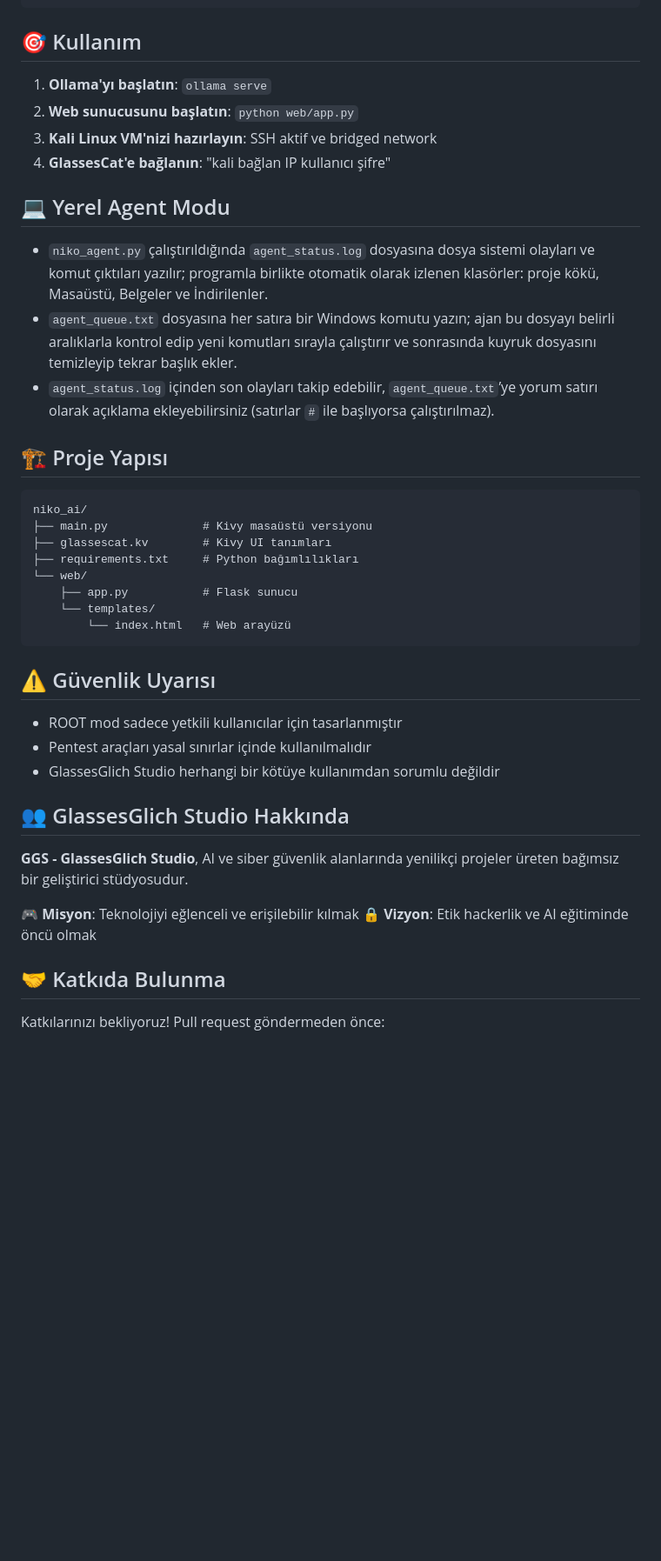
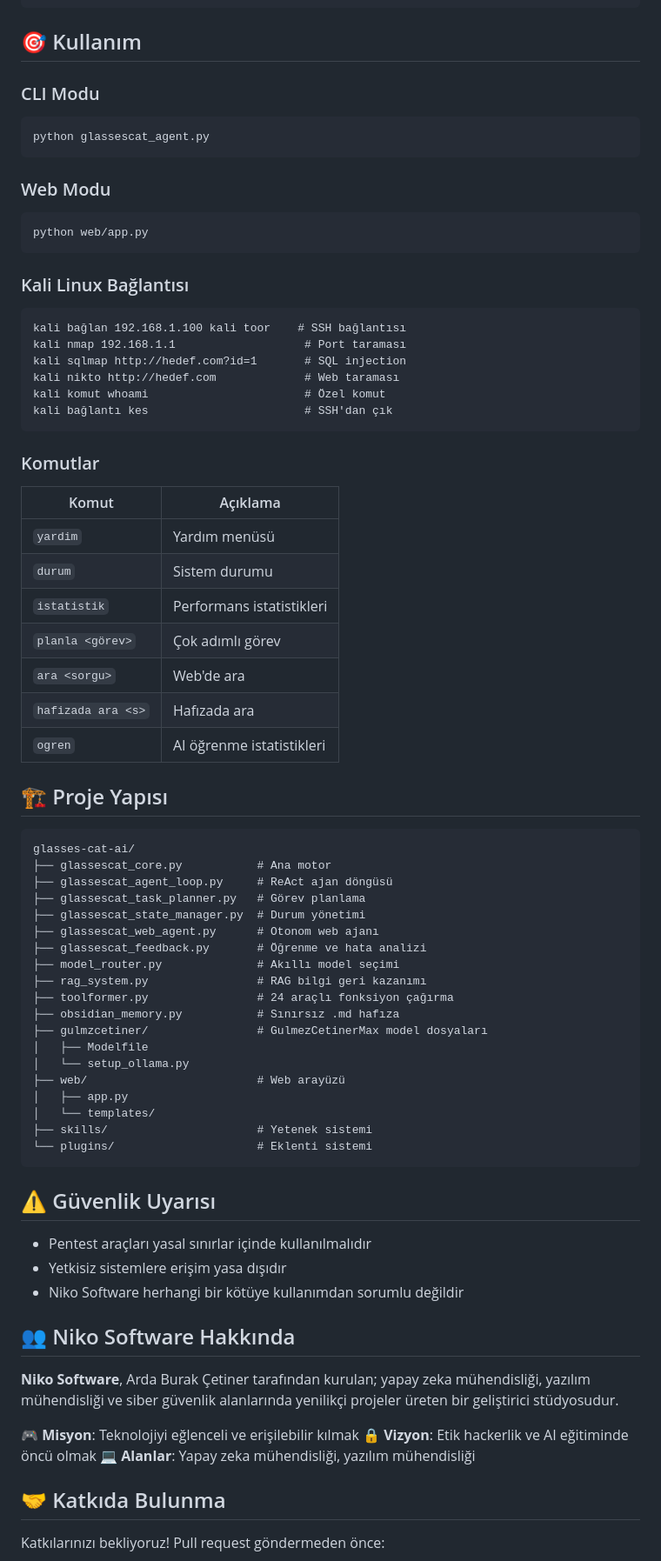
Before and after one commit to glassesglitchstudio-lab/glasses-cat-ai, a Markdown page: README.md, the part around one of its changes. Shown at 87% size. Rendered like a GitHub page; blank space fills up the shorter version.

Commit message:
Update README: Add Ollama setup guide, GulmezCetinerMax model, and Niko Software branding

````diff
--- a/README.md
+++ b/README.md
@@ -75,42 +78,74 @@ http://localhost:5000
 
 ## 🎯 Kullanım
 
-1. **Ollama'yı başlatın**: `ollama serve`
-2. **Web sunucusunu başlatın**: `python web/app.py`
-3. **Kali Linux VM'nizi hazırlayın**: SSH aktif ve bridged network
-4. **GlassesCat'e bağlanın**: "kali bağlan IP kullanıcı şifre"
+### CLI Modu
+```bash
+python glassescat_agent.py
+```
 
-## 💻 Yerel Agent Modu
+### Web Modu
+```bash
+python web/app.py
+```
 
-- `niko_agent.py` çalıştırıldığında `agent_status.log` dosyasına dosya sistemi olayları ve komut çıktıları yazılır; programla birlikte otomatik olarak izlenen klasörler: proje kökü, Masaüstü, Belgeler ve İndirilenler.
-- `agent_queue.txt` dosyasına her satıra bir Windows komutu yazın; ajan bu dosyayı belirli aralıklarla kontrol edip yeni komutları sırayla çalıştırır ve sonrasında kuyruk dosyasını temizleyip tekrar başlık ekler.
-- `agent_status.log` içinden son olayları takip edebilir, `agent_queue.txt`’ye yorum satırı olarak açıklama ekleyebilirsiniz (satırlar `#` ile başlıyorsa çalıştırılmaz).
+### Kali Linux Bağlantısı
+```
+kali bağlan 192.168.1.100 kali toor    # SSH bağlantısı
+kali nmap 192.168.1.1                   # Port taraması
+kali sqlmap http://hedef.com?id=1       # SQL injection
+kali nikto http://hedef.com             # Web taraması
+kali komut whoami                       # Özel komut
+kali bağlantı kes                       # SSH'dan çık
+```
+
+### Komutlar
+| Komut | Açıklama |
+|-------|----------|
+| `yardim` | Yardım menüsü |
+| `durum` | Sistem durumu |
+| `istatistik` | Performans istatistikleri |
+| `planla <görev>` | Çok adımlı görev |
+| `ara <sorgu>` | Web'de ara |
+| `hafizada ara <s>` | Hafızada ara |
+| `ogren` | AI öğrenme istatistikleri |
 
 ## 🏗️ Proje Yapısı
 
 ```
-niko_ai/
-├── main.py              # Kivy masaüstü versiyonu
-├── glassescat.kv        # Kivy UI tanımları
-├── requirements.txt     # Python bağımlılıkları
-└── web/
-    ├── app.py           # Flask sunucu
-    └── templates/
-        └── index.html   # Web arayüzü
+glasses-cat-ai/
+├── glassescat_core.py           # Ana motor
+├── glassescat_agent_loop.py     # ReAct ajan döngüsü
+├── glassescat_task_planner.py   # Görev planlama
+├── glassescat_state_manager.py  # Durum yönetimi
+├── glassescat_web_agent.py      # Otonom web ajanı
+├── glassescat_feedback.py       # Öğrenme ve hata analizi
+├── model_router.py              # Akıllı model seçimi
+├── rag_system.py                # RAG bilgi geri kazanımı
+├── toolformer.py                # 24 araçlı fonksiyon çağırma
+├── obsidian_memory.py           # Sınırsız .md hafıza
+├── gulmzcetiner/                # GulmezCetinerMax model dosyaları
+│   ├── Modelfile
+│   └── setup_ollama.py
+├── web/                         # Web arayüzü
+│   ├── app.py
+│   └── templates/
+├── skills/                      # Yetenek sistemi
+└── plugins/                     # Eklenti sistemi
 ```
 
 ## ⚠️ Güvenlik Uyarısı
 
-- ROOT mod sadece yetkili kullanıcılar için tasarlanmıştır
 - Pentest araçları yasal sınırlar içinde kullanılmalıdır
-- GlassesGlich Studio herhangi bir kötüye kullanımdan sorumlu değildir
+- Yetkisiz sistemlere erişim yasa dışıdır
+- Niko Software herhangi bir kötüye kullanımdan sorumlu değildir
 
-## 👥 GlassesGlich Studio Hakkında
+## 👥 Niko Software Hakkında
 
-**GGS - GlassesGlich Studio**, AI ve siber güvenlik alanlarında yenilikçi projeler üreten bağımsız bir geliştirici stüdyosudur.
+**Niko Software**, Arda Burak Çetiner tarafından kurulan; yapay zeka mühendisliği, yazılım mühendisliği ve siber güvenlik alanlarında yenilikçi projeler üreten bir geliştirici stüdyosudur.
 
 🎮 **Misyon**: Teknolojiyi eğlenceli ve erişilebilir kılmak
 🔒 **Vizyon**: Etik hackerlik ve AI eğitiminde öncü olmak
+💻 **Alanlar**: Yapay zeka mühendisliği, yazılım mühendisliği
 
 ## 🤝 Katkıda Bulunma
 
````
Also changed, not shown: other parts of README.md (+47 -44 lines).
